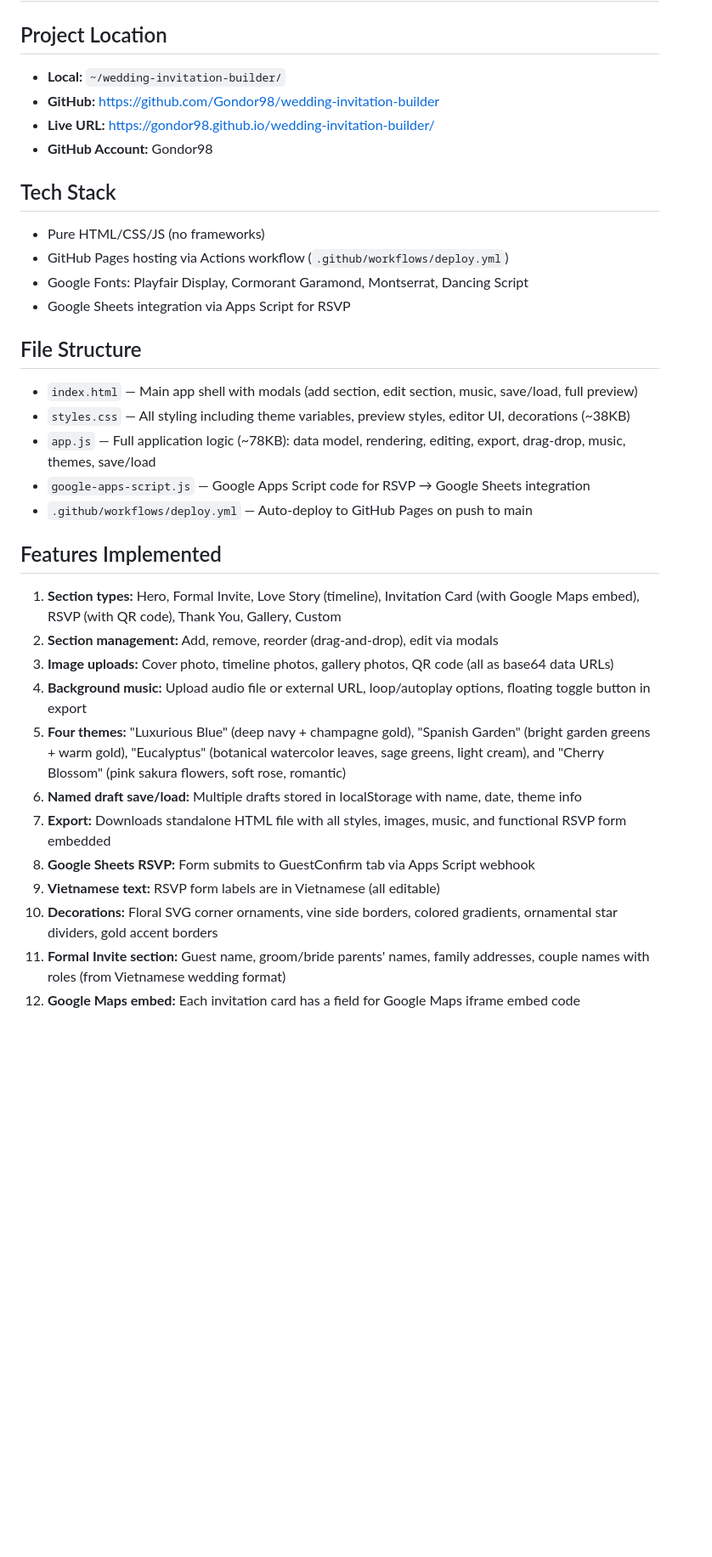
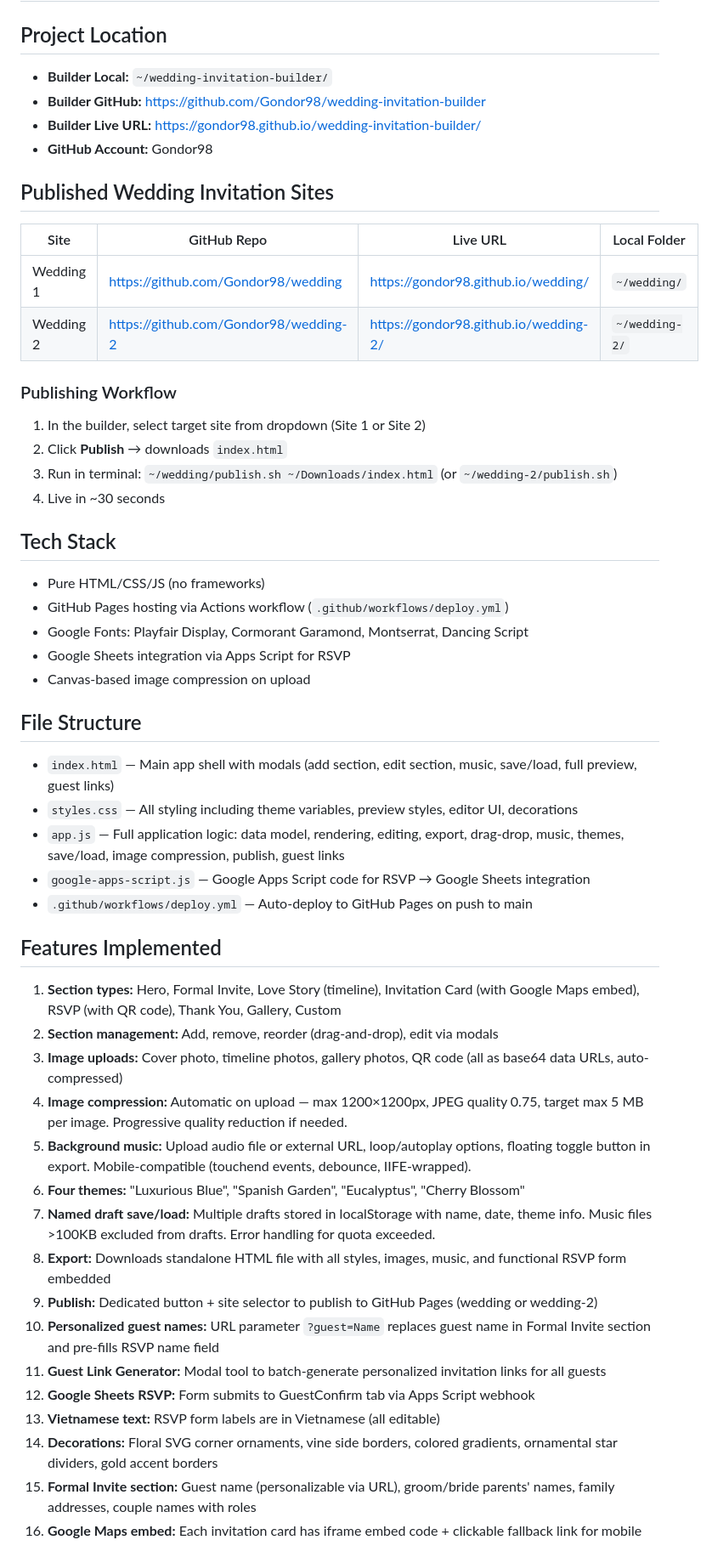
Before and after one commit to Gondor98/wedding-invitation-builder, a Markdown page: CONTEXT.md, the part around one of its changes. Shown at 85% size. GitHub-like rendering; blank space fills up the shorter version.

Commit message:
Update CONTEXT.md with all recent features and fixes

```diff
--- a/CONTEXT.md
+++ b/CONTEXT.md
@@ -1,34 +1,52 @@
 # Wedding Invitation Builder - Full Project Context
 
 ## Project Location
-- **Local:** `~/wedding-invitation-builder/`
-- **GitHub:** https://github.com/Gondor98/wedding-invitation-builder
-- **Live URL:** https://gondor98.github.io/wedding-invitation-builder/
+- **Builder Local:** `~/wedding-invitation-builder/`
+- **Builder GitHub:** https://github.com/Gondor98/wedding-invitation-builder
+- **Builder Live URL:** https://gondor98.github.io/wedding-invitation-builder/
 - **GitHub Account:** Gondor98
+
+## Published Wedding Invitation Sites
+| Site | GitHub Repo | Live URL | Local Folder |
+|------|-------------|----------|--------------|
+| Wedding 1 | https://github.com/Gondor98/wedding | https://gondor98.github.io/wedding/ | `~/wedding/` |
+| Wedding 2 | https://github.com/Gondor98/wedding-2 | https://gondor98.github.io/wedding-2/ | `~/wedding-2/` |
+
+### Publishing Workflow
+1. In the builder, select target site from dropdown (Site 1 or Site 2)
+2. Click **Publish** → downloads `index.html`
+3. Run in terminal: `~/wedding/publish.sh ~/Downloads/index.html` (or `~/wedding-2/publish.sh`)
+4. Live in ~30 seconds
 
 ## Tech Stack
 - Pure HTML/CSS/JS (no frameworks)
 - GitHub Pages hosting via Actions workflow (`.github/workflows/deploy.yml`)
 - Google Fonts: Playfair Display, Cormorant Garamond, Montserrat, Dancing Script
 - Google Sheets integration via Apps Script for RSVP
+- Canvas-based image compression on upload
 
 ## File Structure
-- `index.html` — Main app shell with modals (add section, edit section, music, save/load, full preview)
-- `styles.css` — All styling including theme variables, preview styles, editor UI, decorations (~38KB)
-- `app.js` — Full application logic (~78KB): data model, rendering, editing, export, drag-drop, music, themes, save/load
+- `index.html` — Main app shell with modals (add section, edit section, music, save/load, full preview, guest links)
+- `styles.css` — All styling including theme variables, preview styles, editor UI, decorations
+- `app.js` — Full application logic: data model, rendering, editing, export, drag-drop, music, themes, save/load, image compression, publish, guest links
 - `google-apps-script.js` — Google Apps Script code for RSVP → Google Sheets integration
 - `.github/workflows/deploy.yml` — Auto-deploy to GitHub Pages on push to main
 
 ## Features Implemented
 1. **Section types:** Hero, Formal Invite, Love Story (timeline), Invitation Card (with Google Maps embed), RSVP (with QR code), Thank You, Gallery, Custom
 2. **Section management:** Add, remove, reorder (drag-and-drop), edit via modals
-3. **Image uploads:** Cover photo, timeline photos, gallery photos, QR code (all as base64 data URLs)
-4. **Background music:** Upload audio file or external URL, loop/autoplay options, floating toggle button in export
-5. **Four themes:** "Luxurious Blue" (deep navy + champagne gold), "Spanish Garden" (bright garden greens + warm gold), "Eucalyptus" (botanical watercolor leaves, sage greens, light cream), and "Cherry Blossom" (pink sakura flowers, soft rose, romantic)
-6. **Named draft save/load:** Multiple drafts stored in localStorage with name, date, theme info
-7. **Export:** Downloads standalone HTML file with all styles, images, music, and functional RSVP form embedded
-8. **Google Sheets RSVP:** Form submits to GuestConfirm tab via Apps Script webhook
-9. **Vietnamese text:** RSVP form labels are in Vietnamese (all editable)
-10. **Decorations:** Floral SVG corner ornaments, vine side borders, colored gradients, ornamental star dividers, gold accent borders
-11. **Formal Invite section:** Guest name, groom/bride parents' names, family addresses, couple names with roles (from Vietnamese wedding format)
-12. **Google Maps embed:** Each invitation card has a field for Google Maps iframe embed code
+3. **Image uploads:** Cover photo, timeline photos, gallery photos, QR code (all as base64 data URLs, auto-compressed)
+4. **Image compression:** Automatic on upload — max 1200×1200px, JPEG quality 0.75, target max 5 MB per image. Progressive quality reduction if needed.
+5. **Background music:** Upload audio file or external URL, loop/autoplay options, floating toggle button in export. Mobile-compatible (touchend events, debounce, IIFE-wrapped).
+6. **Four themes:** "Luxurious Blue", "Spanish Garden", "Eucalyptus", "Cherry Blossom"
+7. **Named draft save/load:** Multiple drafts stored in localStorage with name, date, theme info. Music files >100KB excluded from drafts. Error handling for quota exceeded.
+8. **Export:** Downloads standalone HTML file with all styles, images, music, and functional RSVP form embedded
+9. **Publish:** Dedicated button + site selector to publish to GitHub Pages (wedding or wedding-2)
+10. **Personalized guest names:** URL parameter `?guest=Name` replaces guest name in Formal Invite section and pre-fills RSVP name field
+11. **Guest Link Generator:** Modal tool to batch-generate personalized invitation links for all guests
+12. **Google Sheets RSVP:** Form submits to GuestConfirm tab via Apps Script webhook
+13. **Vietnamese text:** RSVP form labels are in Vietnamese (all editable)
+14. **Decorations:** Floral SVG corner ornaments, vine side borders, colored gradients, ornamental star dividers, gold accent borders
+15. **Formal Invite section:** Guest name (personalizable via URL), groom/bride parents' names, family addresses, couple names with roles
+16. **Google Maps embed:** Each invitation card has iframe embed code + clickable fallback link for mobile
+
```
Also changed, not shown: other parts of CONTEXT.md (+55 -1 lines).
